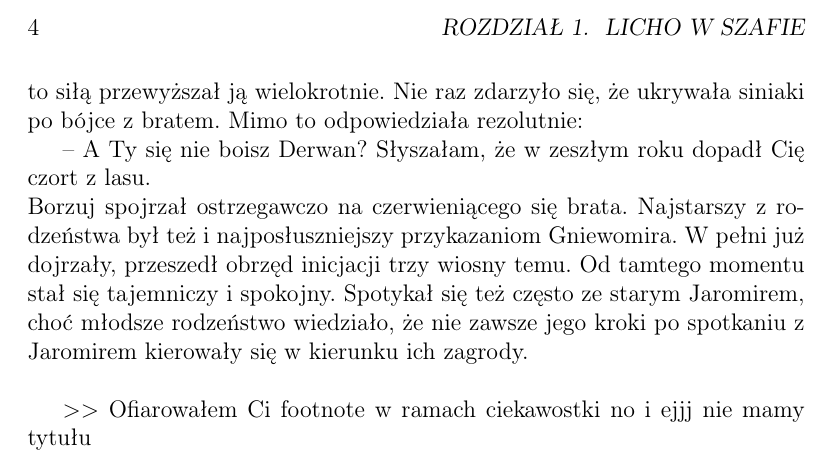
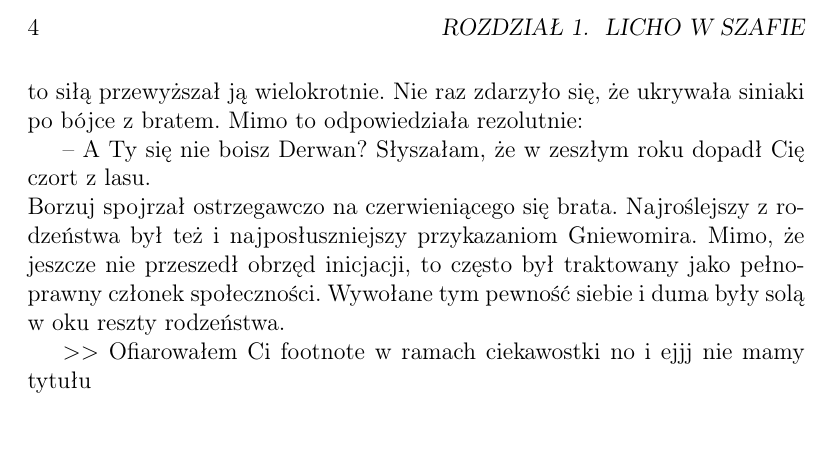
Before and after one commit to KerCpp/Dusiolek, a LaTeX book (buch/Dusiołek.tex): part of page 4 of 4, cut so that both start at the same text, the shorter picture padded with empty space. Compiled offline with pdfLaTeX.

Commit message:
3
Start akcji, rodzeństwo rozmawia...

```diff
--- a/buch/Dusiołek.tex
+++ b/buch/Dusiołek.tex
@@ -24,7 +24,7 @@ Poranek upłynął zgodnie z planem. Borzuj i Derwan pracowicie wykonywali przyd
 -- Hej! -- krzyknął Derwan. Żywia idąca nieopodal odwróciła się lekko. Przybrawszy poważną minę kontynuował: -- Dziewuchy, siedzą dziś w chałupie.\\
 Żywia spojrzała tylko na niego. Pewność siebie obecna w głosie jej młodszego brata ją bawiła. Nie chciała się jednak z nim sprzeczać. Mimo że był młodszy, to siłą przewyższał ją wielokrotnie. Nie raz zdarzyło się, że ukrywała siniaki po bójce z bratem. Mimo to odpowiedziała rezolutnie:\\
 \indent -- A Ty się nie boisz Derwan? Słyszałam, że w zeszłym roku dopadł Cię czort z lasu. \\
-Borzuj spojrzał ostrzegawczo na czerwieniącego się brata. Najstarszy z rodzeństwa był też i najposłuszniejszy przykazaniom Gniewomira. W pełni już dojrzały, przeszedł obrzęd inicjacji trzy wiosny temu. Od tamtego momentu stał się tajemniczy i spokojny. Spotykał się też często ze starym   Jaromirem, choć młodsze rodzeństwo wiedziało, że nie zawsze jego kroki po spotkaniu z Jaromirem kierowały się w kierunku ich zagrody.\\ \par
+Borzuj spojrzał ostrzegawczo na czerwieniącego się brata. Najroślejszy z rodzeństwa był też i najposłuszniejszy przykazaniom Gniewomira. Mimo, że jeszcze nie przeszedł obrzęd inicjacji, to często był traktowany jako pełnoprawny członek społeczności. Wywołane tym pewność siebie i duma były solą w oku reszty rodzeństwa.\par
 $>>$
 Ofiarowałem Ci footnote w ramach ciekawostki no i ejjj nie mamy tytułu
 \end{document}
```
